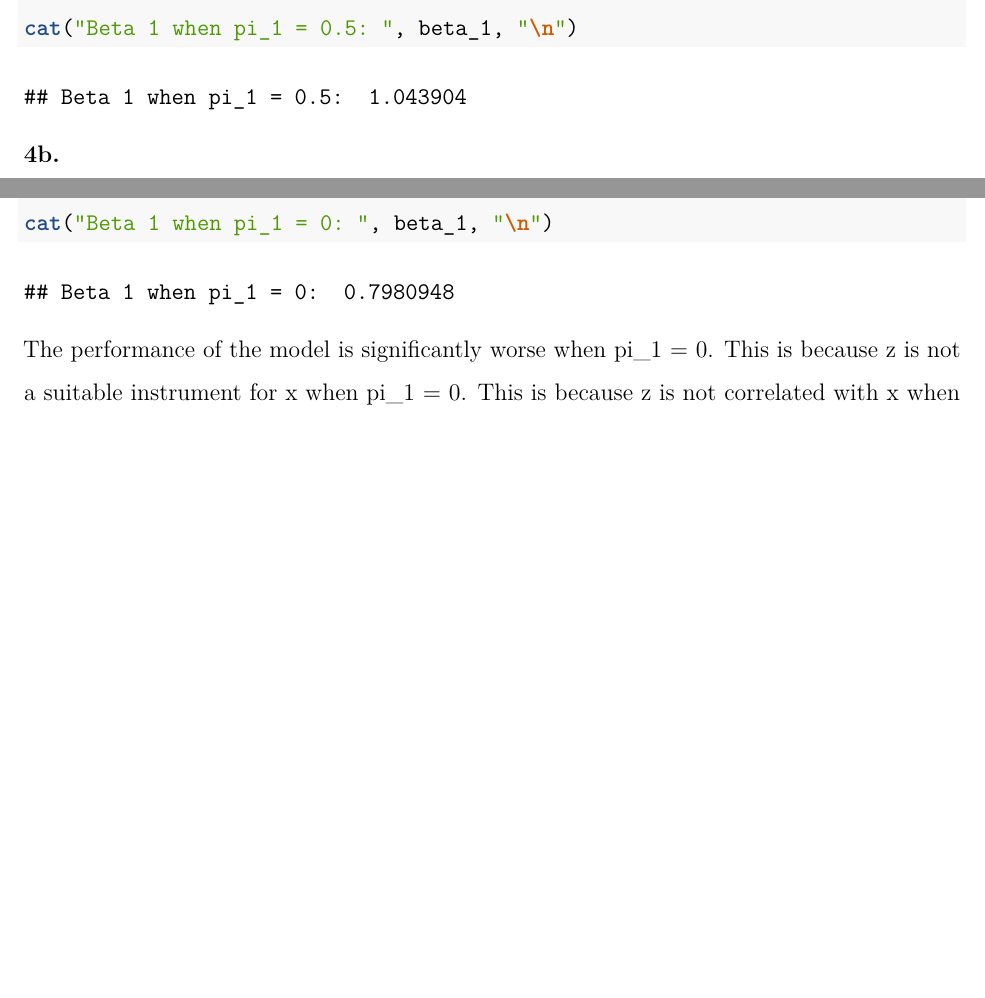
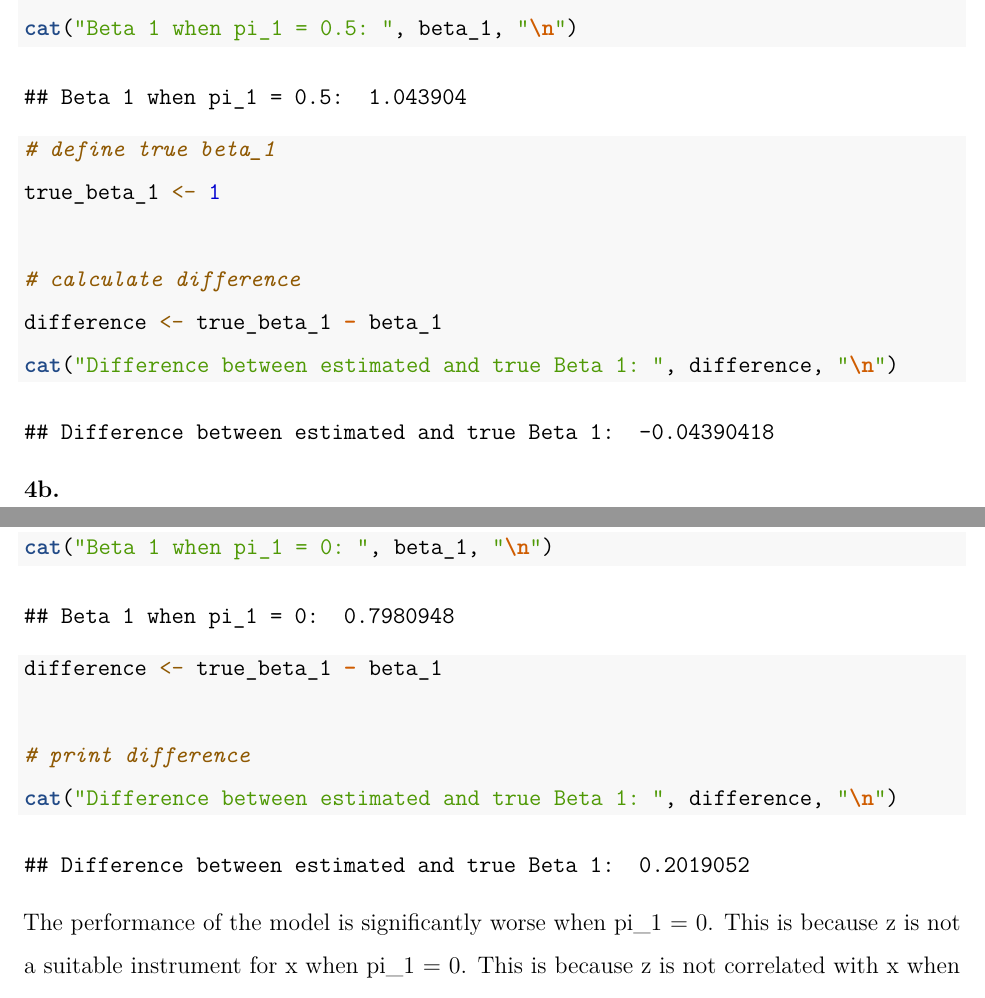
Before and after one commit to seinjonetan/metrics, an R Markdown document (final/final.rmd): two parts of pages 3 and 4 of 6 before the commit and two parts of pages 3 and 5 of 6 after it, joined at a grey line, cut so that both start at the same text, the shorter picture padded with empty space. Rendered offline with R 4.5, knitr and Pandoc, then LaTeX, with nearby package versions.

Commit message:
fix: added commnets and fixed the explanation

````diff
--- a/final/final.rmd
+++ b/final/final.rmd
@@ -53,6 +53,13 @@ summary(iv_model)
 coefficients <- coef(iv_model)
 beta_1 <- coefficients["x"]
 cat("Beta 1 when pi_1 = 0.5: ", beta_1, "\n")
+
+# define true beta_1
+true_beta_1 <- 1
+
+# calculate difference
+difference <- true_beta_1 - beta_1
+cat("Difference between estimated and true Beta 1: ", difference, "\n")
 ```
 
 **4b.**
@@ -73,6 +80,11 @@ summary(iv_model)
 coefficients <- coef(iv_model)
 beta_1 <- coefficients["x"]
 cat("Beta 1 when pi_1 = 0: ", beta_1, "\n")
+
+difference <- true_beta_1 - beta_1
+
+# print difference
+cat("Difference between estimated and true Beta 1: ", difference, "\n")
 ```
 
 The performance of the model is significantly worse when pi_1 = 0. This is because z is not a suitable instrument for x when pi_1 = 0. This is because z is not correlated with x when pi_1 = 0.
````
Also changed, not shown: final/final.html, final/final.rmd (2 more changed lines).
